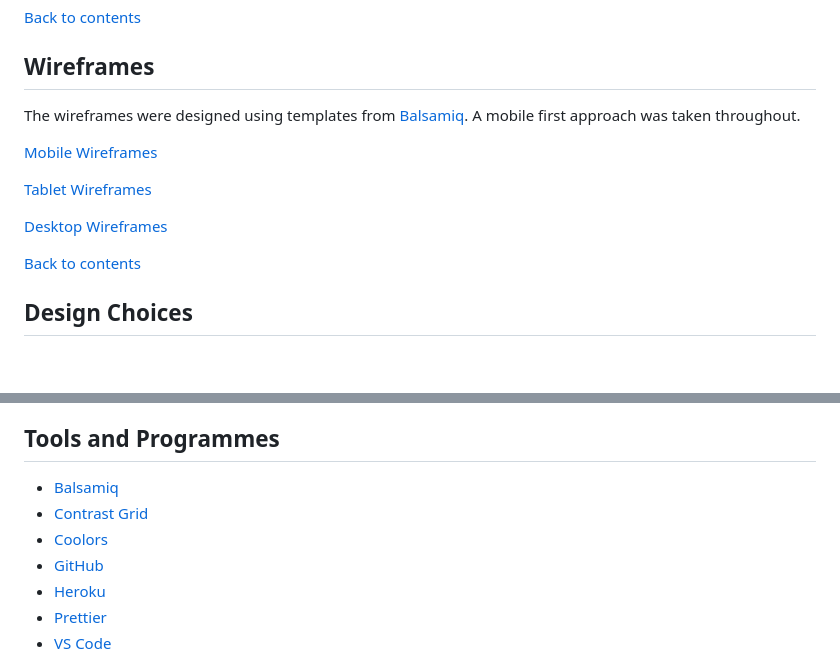
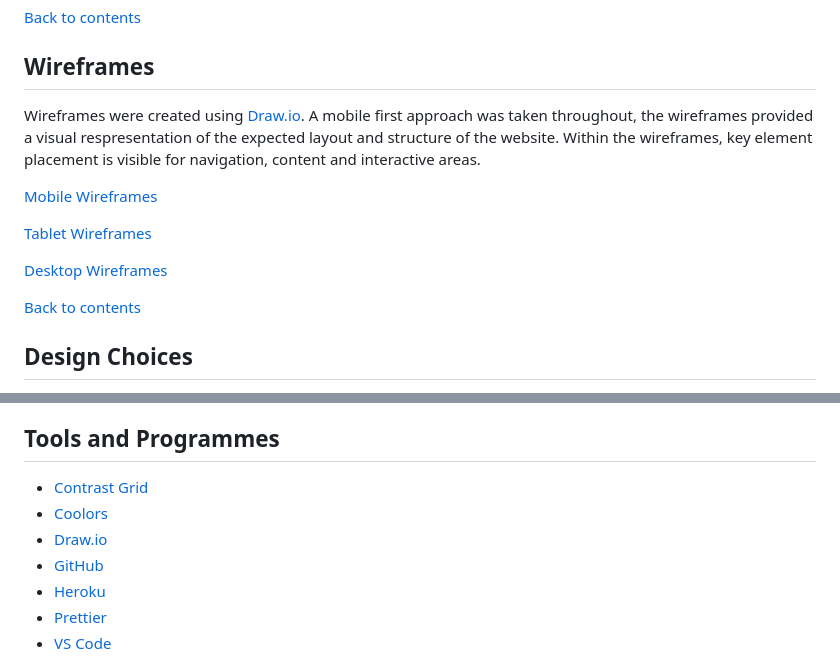
Before and after one commit to Lyd-W/for-goodness-bakes, a Markdown page: README.md, 2 parts joined by grey strips. Drawn GitHub-style; blank space fills up the shorter version.

Commit message:
Update wireframes in README.md

```diff
--- a/README.md
+++ b/README.md
@@ -132,5 +132,5 @@ The key website goals are to provide users with a safe community to browse recip
 
 ## Wireframes
 
-The wireframes were designed using templates from [Balsamiq](https://balsamiq.com/ "Balsamiq Homepage"). A mobile first approach was taken throughout.
+Wireframes were created using [Draw.io](https://www.drawio.com/ "Draw.io Homepage"). A mobile first approach was taken throughout, the wireframes provided a visual respresentation of the expected layout and structure of the website. Within the wireframes, key element placement is visible for navigation, content and interactive areas.
 
@@ -260,9 +260,9 @@ Footer information to be added here.
 
 ## Tools and Programmes
 
-- [Balsamiq](https://balsamiq.com/ "Balsamiq Homepage")
 - [Contrast Grid](https://contrast-grid.eightshapes.com/?version=1.1.0&background-colors=&foreground-colors=%23FAF7F2%0D%0A%23E8B7C8%0D%0A%23C97A5D%0D%0A%23A8C3B1%0D%0A%232B2B2B&es-color-form__tile-size=regular&es-color-form__show-contrast=aaa&es-color-form__show-contrast=aa&es-color-form__show-contrast=aa18&es-color-form__show-contrast=dnp "Contrast Grid")
 - [Coolors](http://https://coolors.co/ "Coolors")
+- [Draw.io](https://www.drawio.com/ "Draw.io Homepage")
 - [GitHub](https://github.com "GitHub Homepage")
 - [Heroku](https://www.heroku.com/ "Heroku")
 - [Prettier](https://marketplace.visualstudio.com/items?itemName=esbenp.prettier-vscode "Prettier - Code Formatter")
```
Also changed, not shown: other parts of README.md (+3 -3 lines), docs/desktop-wireframes.png (added), docs/mobile-wireframes.png (added), docs/tablet-wireframes.png (added).
